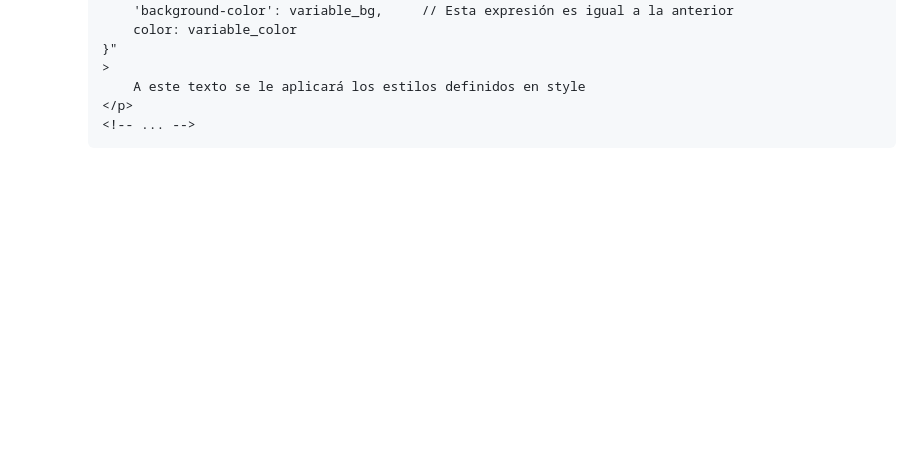
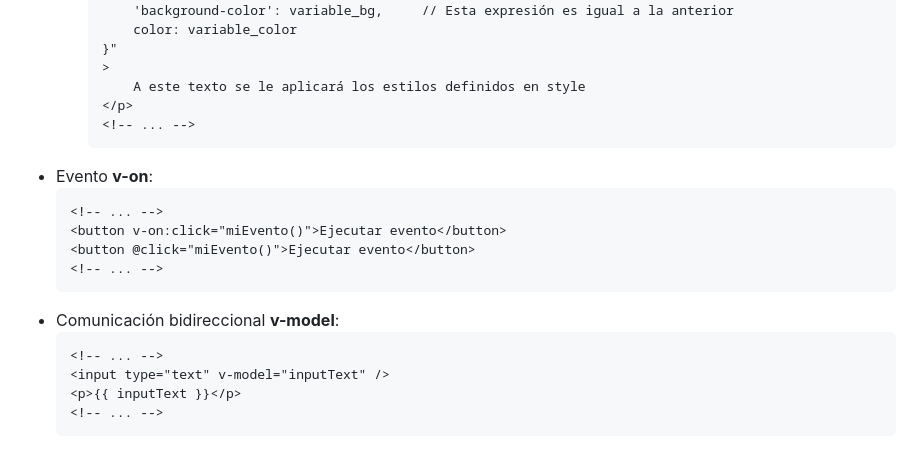
Before and after one commit to petrix12/wireui2024, a Markdown page: vue.md, the part around the change. Drawn GitHub-style; blank space fills up the shorter version.

````diff
--- a/vue.md
+++ b/vue.md
@@ -361,3 +361,17 @@
         </p>
         <!-- ... -->
         ```
++ Evento **v-on**:
+    ```html
+    <!-- ... -->
+    <button v-on:click="miEvento()">Ejecutar evento</button>
+    <button @click="miEvento()">Ejecutar evento</button>
+    <!-- ... -->
+    ```
++ Comunicación bidireccional **v-model**:
+    ```html
+    <!-- ... -->
+    <input type="text" v-model="inputText" />
+    <p>{{ inputText }}</p>
+    <!-- ... -->
+    ```
````
Also changed, not shown: laravel10.md (+19 -1 lines).
